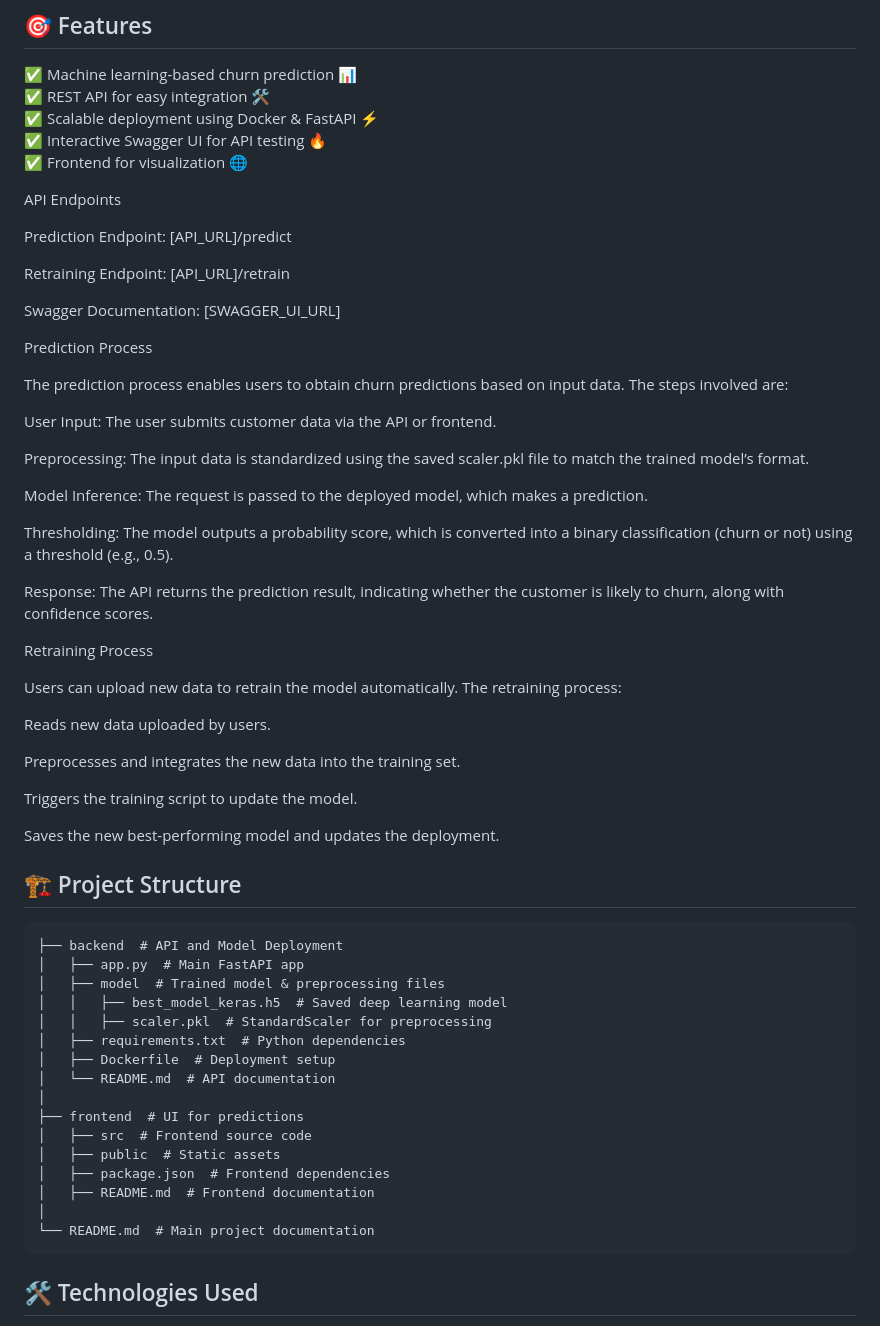
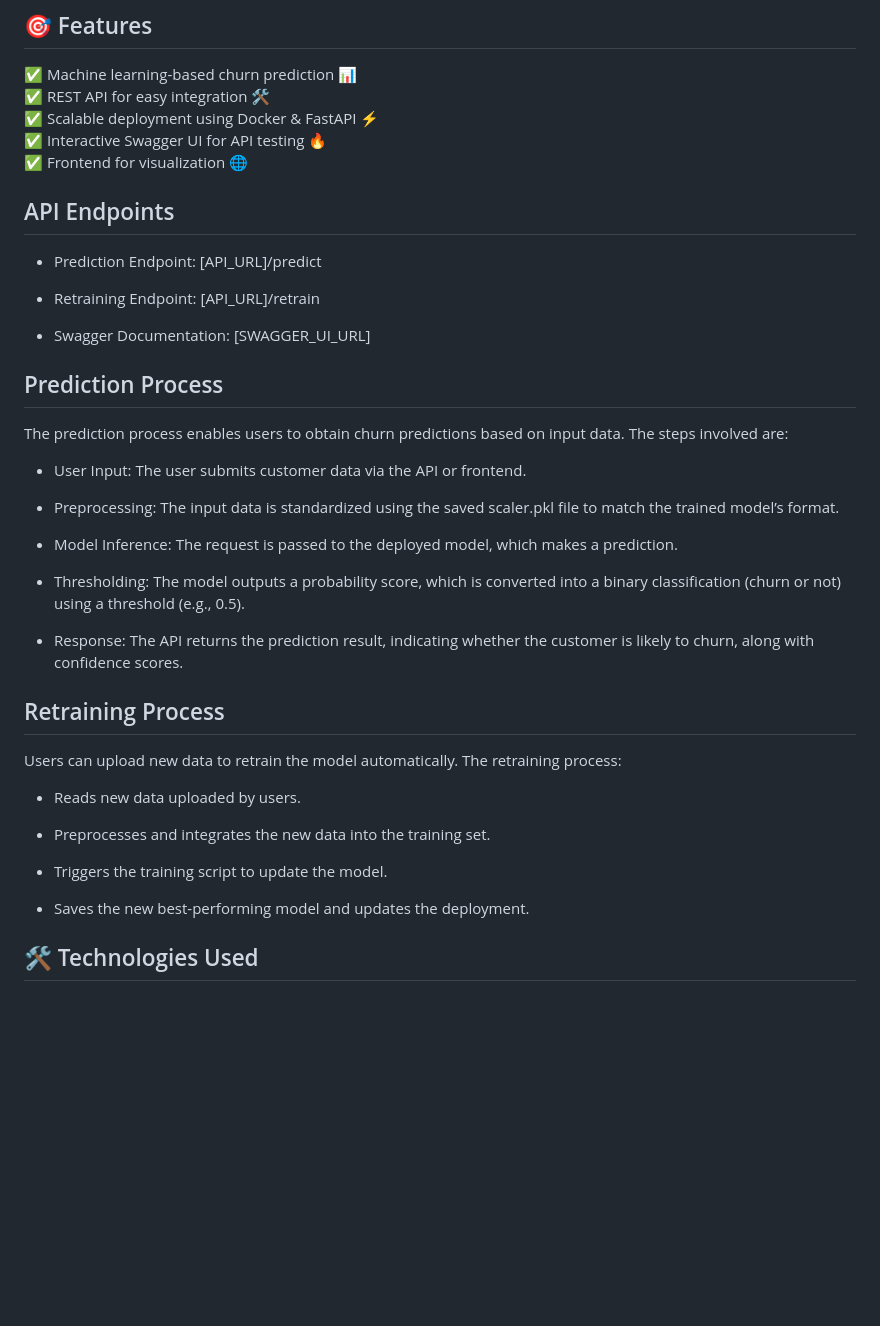
Before and after one commit to shyakx/Telecom_Customer_Churn_Prediction_Analysis, a Markdown page: README.md, the part around the change. GitHub-like rendering; blank space fills up the shorter version.

````diff
--- a/README.md
+++ b/README.md
@@ -12,60 +12,39 @@ This project aims to predict customer churn in the telecom industry using a deep
 ✅ Interactive Swagger UI for API testing 🔥\
 ✅ Frontend for visualization 🌐
 
-API Endpoints
+## API Endpoints
 
-Prediction Endpoint: [API_URL]/predict
+- Prediction Endpoint: [API_URL]/predict
 
-Retraining Endpoint: [API_URL]/retrain
+- Retraining Endpoint: [API_URL]/retrain
 
-Swagger Documentation: [SWAGGER_UI_URL]
+- Swagger Documentation: [SWAGGER_UI_URL]
 
-Prediction Process
+## Prediction Process
 
 The prediction process enables users to obtain churn predictions based on input data. The steps involved are:
 
-User Input: The user submits customer data via the API or frontend.
+- User Input: The user submits customer data via the API or frontend.
 
-Preprocessing: The input data is standardized using the saved scaler.pkl file to match the trained model’s format.
+- Preprocessing: The input data is standardized using the saved scaler.pkl file to match the trained model’s format.
 
-Model Inference: The request is passed to the deployed model, which makes a prediction.
+- Model Inference: The request is passed to the deployed model, which makes a prediction.
 
-Thresholding: The model outputs a probability score, which is converted into a binary classification (churn or not) using a threshold (e.g., 0.5).
+- Thresholding: The model outputs a probability score, which is converted into a binary classification (churn or not) using a threshold (e.g., 0.5).
 
-Response: The API returns the prediction result, indicating whether the customer is likely to churn, along with confidence scores.
+- Response: The API returns the prediction result, indicating whether the customer is likely to churn, along with confidence scores.
 
-Retraining Process
+## Retraining Process
 
 Users can upload new data to retrain the model automatically. The retraining process:
 
-Reads new data uploaded by users.
+- Reads new data uploaded by users.
 
-Preprocesses and integrates the new data into the training set.
+- Preprocesses and integrates the new data into the training set.
 
-Triggers the training script to update the model.
+- Triggers the training script to update the model.
 
-Saves the new best-performing model and updates the deployment.
-
-## 🏗️ Project Structure
-
-```
-├── backend  # API and Model Deployment
-│   ├── app.py  # Main FastAPI app
-│   ├── model  # Trained model & preprocessing files
-│   │   ├── best_model_keras.h5  # Saved deep learning model
-│   │   ├── scaler.pkl  # StandardScaler for preprocessing
-│   ├── requirements.txt  # Python dependencies
-│   ├── Dockerfile  # Deployment setup
-│   └── README.md  # API documentation
-│
-├── frontend  # UI for predictions
-│   ├── src  # Frontend source code
-│   ├── public  # Static assets
-│   ├── package.json  # Frontend dependencies
-│   ├── README.md  # Frontend documentation
-│
-└── README.md  # Main project documentation
-```
+- Saves the new best-performing model and updates the deployment.
 
 ## 🛠️ Technologies Used
 
````
